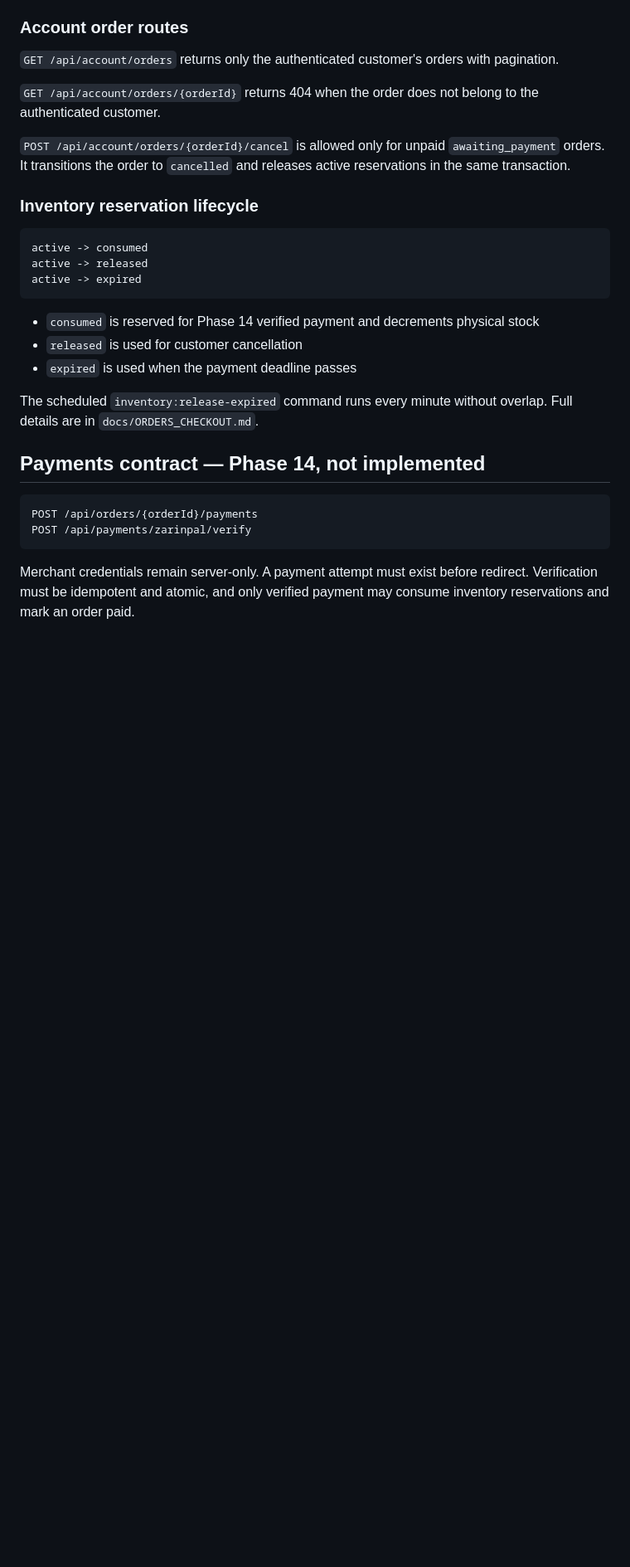
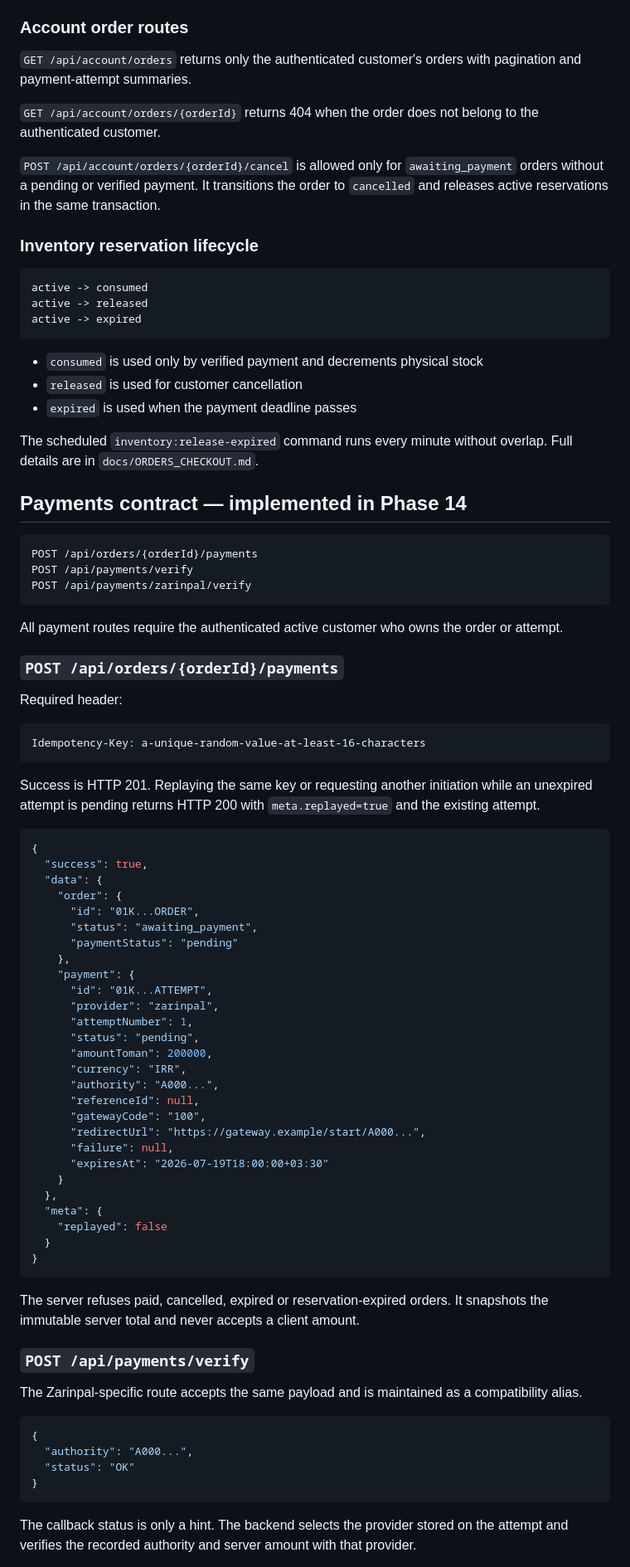
Before and after one commit to sajadkhavas/winimi-bakery-backend, a Markdown page: docs/API_CONTRACT.md, the part around one of its changes. Shown at 83% size. Drawn GitHub-style; blank space fills up the shorter version.

Commit message:
Phase 14I: freeze provider-ready payment API contract

````diff
--- a/docs/API_CONTRACT.md
+++ b/docs/API_CONTRACT.md
@@ -187,11 +189,11 @@ Server responsibilities:
 
 ### Account order routes
 
-`GET /api/account/orders` returns only the authenticated customer's orders with pagination.
+`GET /api/account/orders` returns only the authenticated customer's orders with pagination and payment-attempt summaries.
 
 `GET /api/account/orders/{orderId}` returns 404 when the order does not belong to the authenticated customer.
 
-`POST /api/account/orders/{orderId}/cancel` is allowed only for unpaid `awaiting_payment` orders. It transitions the order to `cancelled` and releases active reservations in the same transaction.
+`POST /api/account/orders/{orderId}/cancel` is allowed only for `awaiting_payment` orders without a pending or verified payment. It transitions the order to `cancelled` and releases active reservations in the same transaction.
 
 ### Inventory reservation lifecycle
 
@@ -201,17 +203,74 @@ active -> released
 active -> expired
 ```
 
-- `consumed` is reserved for Phase 14 verified payment and decrements physical stock
+- `consumed` is used only by verified payment and decrements physical stock
 - `released` is used for customer cancellation
 - `expired` is used when the payment deadline passes
 
 The scheduled `inventory:release-expired` command runs every minute without overlap. Full details are in `docs/ORDERS_CHECKOUT.md`.
 
-## Payments contract — Phase 14, not implemented
+## Payments contract — implemented in Phase 14
 
 ```text
 POST /api/orders/{orderId}/payments
+POST /api/payments/verify
 POST /api/payments/zarinpal/verify
 ```
 
-Merchant credentials remain server-only. A payment attempt must exist before redirect. Verification must be idempotent and atomic, and only verified payment may consume inventory reservations and mark an order paid.
+All payment routes require the authenticated active customer who owns the order or attempt.
+
+### `POST /api/orders/{orderId}/payments`
+
+Required header:
+
+```text
+Idempotency-Key: a-unique-random-value-at-least-16-characters
+```
+
+Success is HTTP 201. Replaying the same key or requesting another initiation while an unexpired attempt is pending returns HTTP 200 with `meta.replayed=true` and the existing attempt.
+
+```json
+{
+  "success": true,
+  "data": {
+    "order": {
+      "id": "01K...ORDER",
+      "status": "awaiting_payment",
+      "paymentStatus": "pending"
+    },
+    "payment": {
+      "id": "01K...ATTEMPT",
+      "provider": "zarinpal",
+      "attemptNumber": 1,
+      "status": "pending",
+      "amountToman": 200000,
+      "currency": "IRR",
+      "authority": "A000...",
+      "referenceId": null,
+      "gatewayCode": "100",
+      "redirectUrl": "https://gateway.example/start/A000...",
+      "failure": null,
+      "expiresAt": "2026-07-19T18:00:00+03:30"
+    }
+  },
+  "meta": {
+    "replayed": false
+  }
+}
+```
+
+The server refuses paid, cancelled, expired or reservation-expired orders. It snapshots the immutable server total and never accepts a client amount.
+
+### `POST /api/payments/verify`
+
+The Zarinpal-specific route accepts the same payload and is maintained as a compatibility alias.
+
+```json
+{
+  "authority": "A000...",
+  "status": "OK"
+}
+```
+
+The callback status is only a hint. The backend selects the provider stored on the attempt and verifies the recorded authority and server amount with that provider.
+
````
Also changed, not shown: other parts of docs/API_CONTRACT.md (+48 -7 lines).
